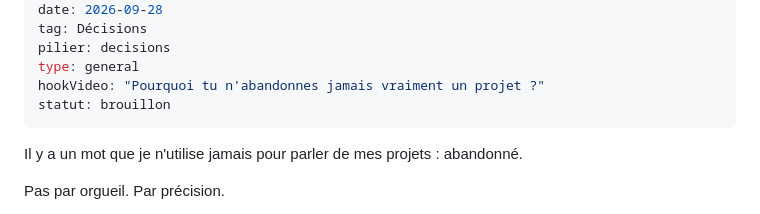
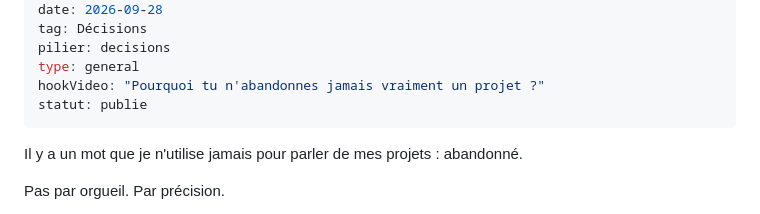
Before and after one commit to JeremieN6/sassify, a Markdown page: content/blog/pourquoi-je-ne-dis-jamais-qu-un-produit-est-mort.md, the part around the change. GitHub-like rendering.

Commit message:
Publication : pourquoi-je-ne-dis-jamais-qu-un-produit-est-mort

```diff
--- a/content/blog/pourquoi-je-ne-dis-jamais-qu-un-produit-est-mort.md
+++ b/content/blog/pourquoi-je-ne-dis-jamais-qu-un-produit-est-mort.md
@@ -7,7 +7,7 @@ tag: Décisions
 pilier: decisions
 type: general
 hookVideo: "Pourquoi tu n'abandonnes jamais vraiment un projet ?"
-statut: brouillon
+statut: publie
 ---
 
 Il y a un mot que je n'utilise jamais pour parler de mes projets : abandonné.
```
